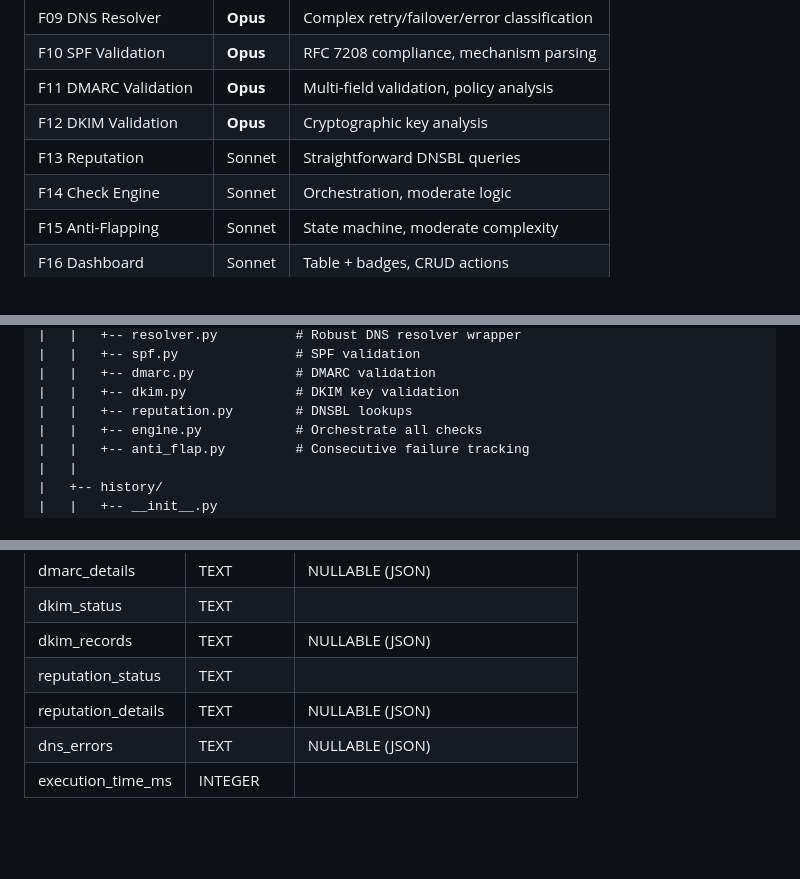
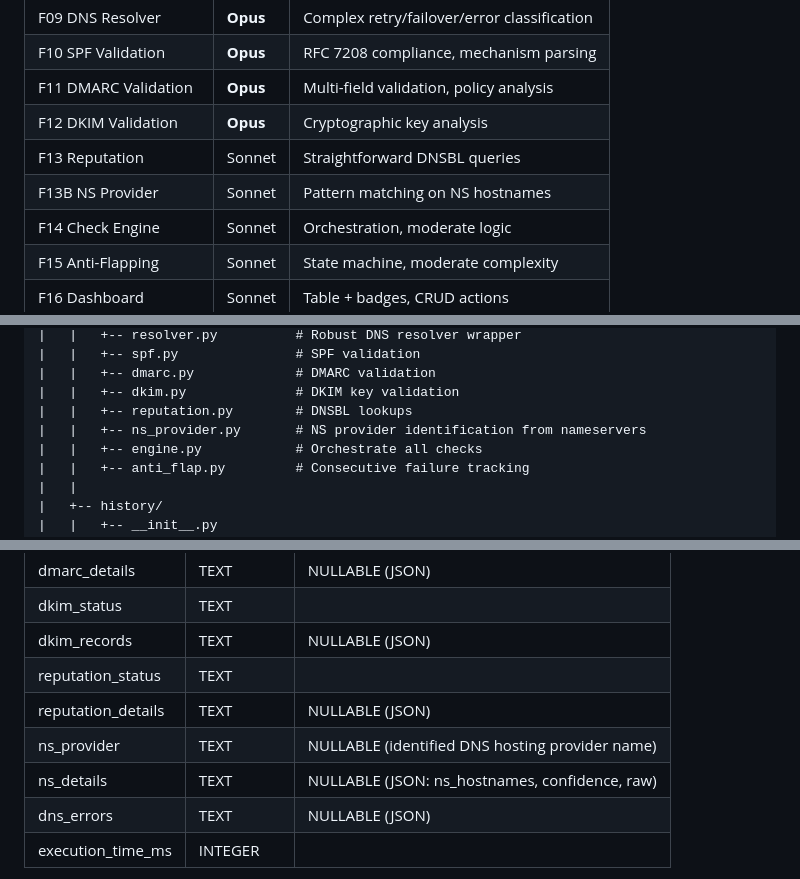
Before and after one commit to anolik/DNSWatcher, a Markdown page: PRD.md, 3 parts joined by grey strips. Drawn GitHub-style; blank space fills up the shorter version.

```diff
--- a/PRD.md
+++ b/PRD.md
@@ -69,6 +69,7 @@ Each feature has an assigned model based on task complexity to minimize token co
 | F11 DMARC Validation | **Opus** | Multi-field validation, policy analysis |
 | F12 DKIM Validation | **Opus** | Cryptographic key analysis |
 | F13 Reputation | Sonnet | Straightforward DNSBL queries |
+| F13B NS Provider | Sonnet | Pattern matching on NS hostnames |
 | F14 Check Engine | Sonnet | Orchestration, moderate logic |
 | F15 Anti-Flapping | Sonnet | State machine, moderate complexity |
 | F16 Dashboard | Sonnet | Table + badges, CRUD actions |
@@ -166,6 +167,7 @@ spf-dmarc-dkim-watcher/
 |   |   +-- dmarc.py             # DMARC validation
 |   |   +-- dkim.py              # DKIM key validation
 |   |   +-- reputation.py        # DNSBL lookups
+|   |   +-- ns_provider.py       # NS provider identification from nameservers
 |   |   +-- engine.py            # Orchestrate all checks
 |   |   +-- anti_flap.py         # Consecutive failure tracking
 |   |
@@ -284,6 +286,8 @@ Default selectors on domain creation: `default`, `google`, `selector1`, `selecto
 | dkim_records | TEXT | NULLABLE (JSON) |
 | reputation_status | TEXT | |
 | reputation_details | TEXT | NULLABLE (JSON) |
+| ns_provider | TEXT | NULLABLE (identified DNS hosting provider name) |
+| ns_details | TEXT | NULLABLE (JSON: ns_hostnames, confidence, raw) |
 | dns_errors | TEXT | NULLABLE (JSON) |
 | execution_time_ms | INTEGER | |
 
```
Also changed, not shown: other parts of PRD.md (+31 -3 lines).
